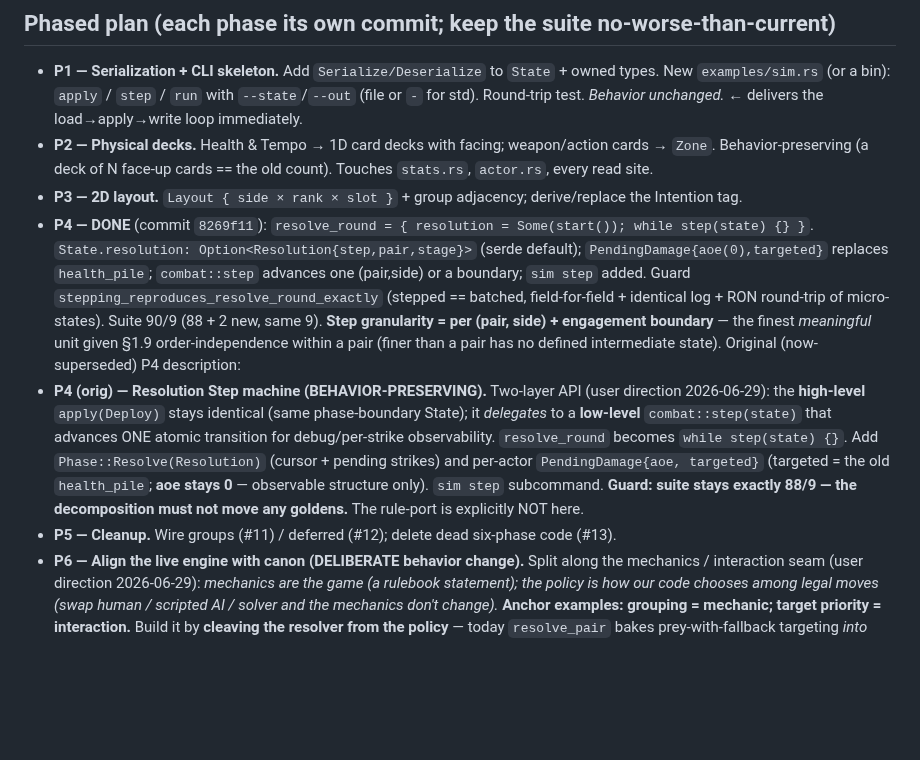
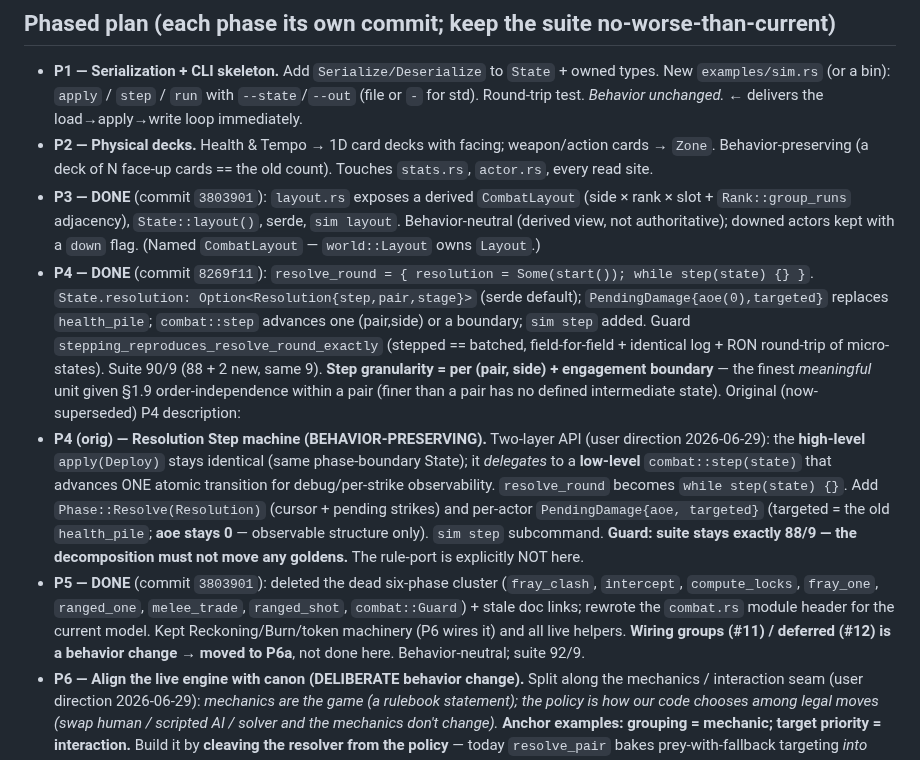
Before and after one commit to SeanShubin/boardgame, a Markdown page: needs-merge/combat-engine-observability-refactor.md, the part around the change. Drawn GitHub-style; blank space fills up the shorter version.

Commit message:
Plan: mark P3 + P5 done (layout view; dead-code deletion)
Co-Authored-By: Claude Opus 4.8 (1M context) <noreply@anthropic.com>

```diff
--- a/needs-merge/combat-engine-observability-refactor.md
+++ b/needs-merge/combat-engine-observability-refactor.md
@@ -71,7 +71,9 @@ driver loops `Step` until it rests. Every micro-step is a serializable, observab
 - **P2 — Physical decks.** Health & Tempo → 1D card decks with facing; weapon/action cards → `Zone`.
   Behavior-preserving (a deck of N face-up cards == the old count). Touches `stats.rs`, `actor.rs`, every
   read site.
-- **P3 — 2D layout.** `Layout { side × rank × slot }` + group adjacency; derive/replace the Intention tag.
+- **P3 — DONE** (commit `3803901`): `layout.rs` exposes a derived `CombatLayout` (side × rank × slot +
+  `Rank::group_runs` adjacency), `State::layout()`, serde, `sim layout`. Behavior-neutral (derived view, not
+  authoritative); downed actors kept with a `down` flag. (Named `CombatLayout` — `world::Layout` owns `Layout`.)
 - **P4 — DONE** (commit `8269f11`): `resolve_round = { resolution = Some(start()); while step(state) {} }`.
   `State.resolution: Option<Resolution{step,pair,stage}>` (serde default); `PendingDamage{aoe(0),targeted}`
   replaces `health_pile`; `combat::step` advances one (pair,side) or a boundary; `sim step` added. Guard
@@ -86,7 +88,11 @@ driver loops `Step` until it rests. Every micro-step is a serializable, observab
   pending strikes) and per-actor `PendingDamage{aoe, targeted}` (targeted = the old `health_pile`; **aoe
   stays 0** — observable structure only). `sim step` subcommand. **Guard: suite stays exactly 88/9 — the
   decomposition must not move any goldens.** The rule-port is explicitly NOT here.
-- **P5 — Cleanup.** Wire groups (#11) / deferred (#12); delete dead six-phase code (#13).
+- **P5 — DONE** (commit `3803901`): deleted the dead six-phase cluster (`fray_clash`, `intercept`,
+  `compute_locks`, `fray_one`, `ranged_one`, `melee_trade`, `ranged_shot`, `combat::Guard`) + stale doc
+  links; rewrote the `combat.rs` module header for the current model. Kept Reckoning/Burn/token machinery
+  (P6 wires it) and all live helpers. **Wiring groups (#11) / deferred (#12) is a behavior change → moved
+  to P6a**, not done here. Behavior-neutral; suite 92/9.
 - **P6 — Align the live engine with canon (DELIBERATE behavior change).** Split along the mechanics /
   interaction seam (user direction 2026-06-29): *mechanics are the game (a rulebook statement); the policy
   is how our code chooses among legal moves (swap human / scripted AI / solver and the mechanics don't
```
